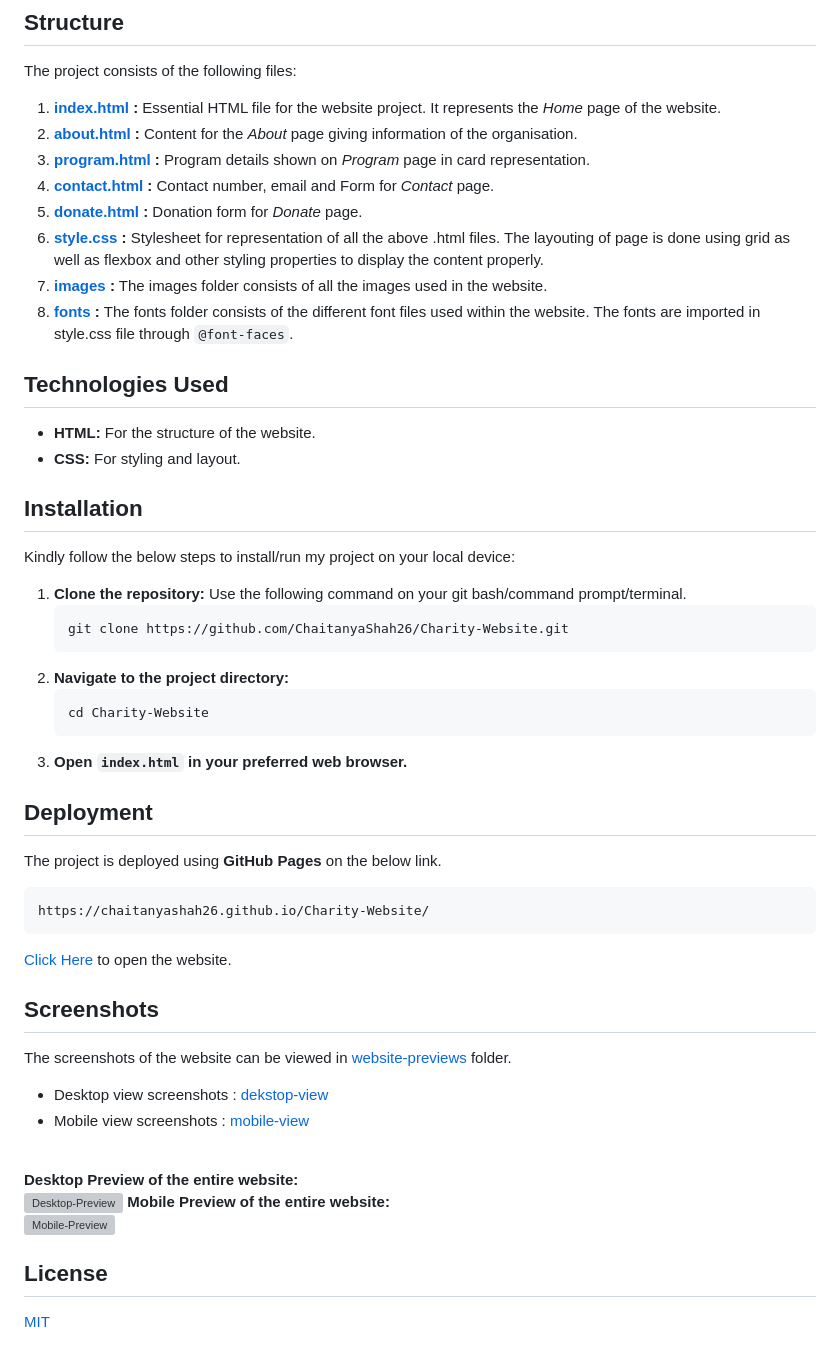
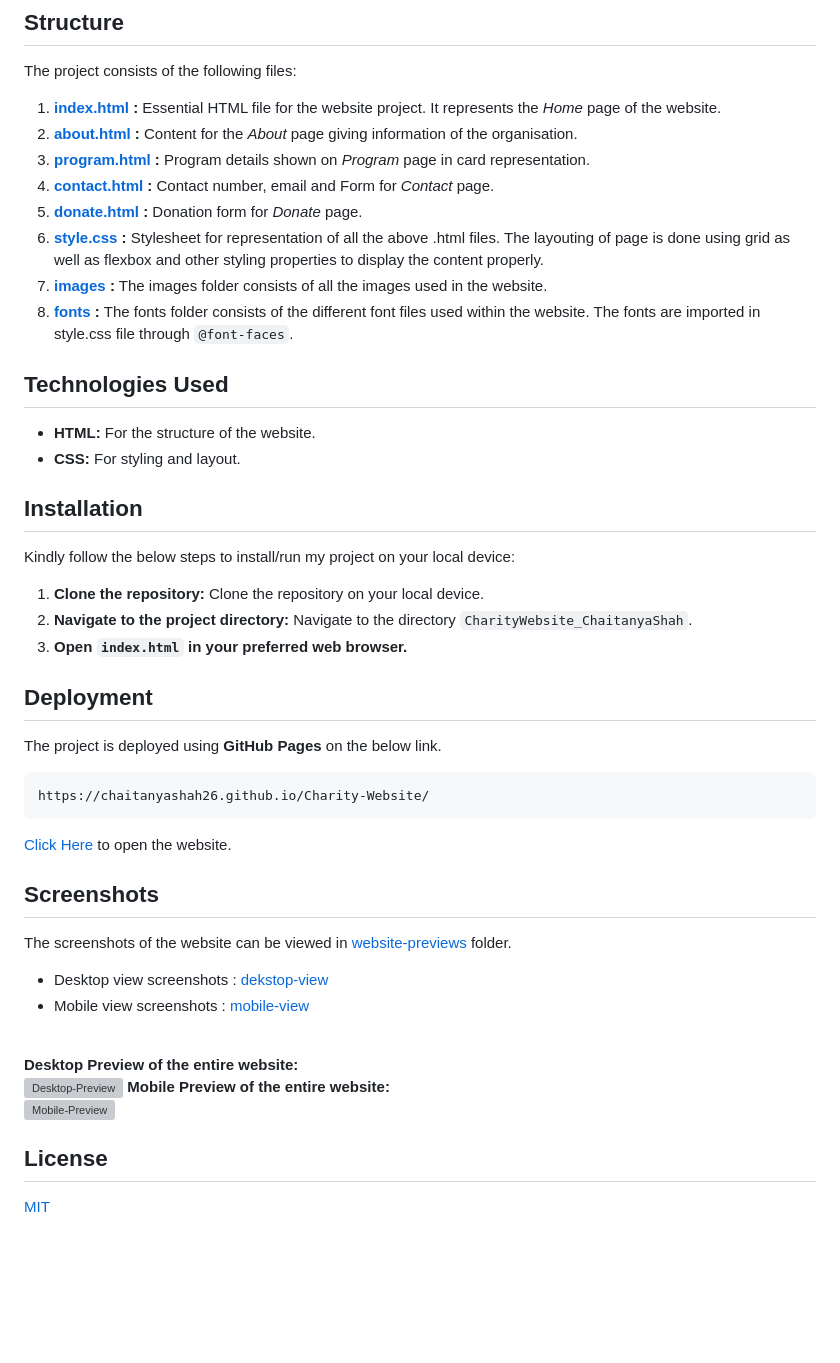
Before and after one commit to DJS-INFOMATRIX/Web-App-Development, a Markdown page: Charity_Website/CharityWebsite_ChaitanyaShah/README.md, the part around the change printed below. Drawn GitHub-style; blank space fills up the shorter version; grey boxes are pictures that could not be loaded.

````diff
--- a/Charity_Website/CharityWebsite_ChaitanyaShah/README.md
+++ b/Charity_Website/CharityWebsite_ChaitanyaShah/README.md
@@ -48,14 +48,9 @@ The project consists of the following files:
 Kindly follow the below steps to install/run my project on your local device:
 
 1. **Clone the repository:**
-	Use the following command on your git bash/command prompt/terminal.
-   ```bash
-   git clone https://github.com/ChaitanyaShah26/Charity-Website.git
-   ```
+	Clone the repository on your local device.
 2. **Navigate to the project directory:**
-   ```bash
-   cd Charity-Website
-   ```
+   Navigate to the directory `CharityWebsite_ChaitanyaShah`.
 3. **Open `index.html` in your preferred web browser.**
 
 ## Deployment
````
Also changed, not shown: other parts of Charity_Website/CharityWebsite_ChaitanyaShah/README.md (+12 -12 lines).
